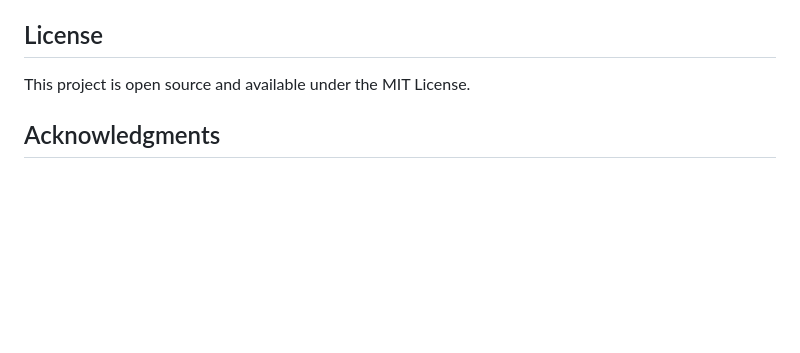
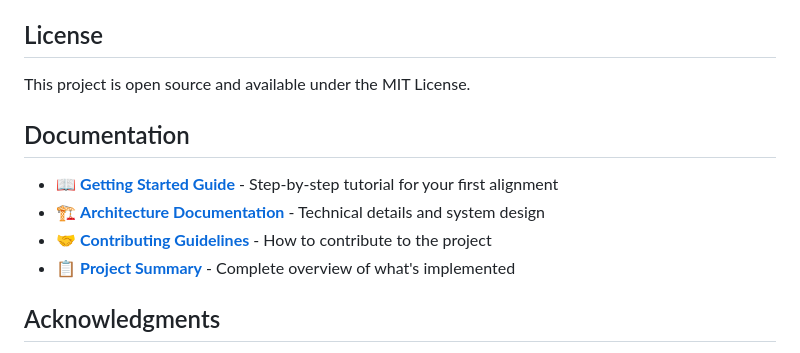
Before and after one commit to exphon/kfaligner, a Markdown page: README.md, the part around the change. Rendered like a GitHub page; blank space fills up the shorter version.

Commit message:
Add comprehensive getting started guide and project summary
Co-authored-by: exphon <49315485+exphon@users.noreply.github.com>

```diff
--- a/README.md
+++ b/README.md
@@ -159,6 +159,13 @@ To contribute to this project:
 
 This project is open source and available under the MIT License.
 
+## Documentation
+
+- 📖 **[Getting Started Guide](GETTING_STARTED.md)** - Step-by-step tutorial for your first alignment
+- 🏗️ **[Architecture Documentation](ARCHITECTURE.md)** - Technical details and system design
+- 🤝 **[Contributing Guidelines](CONTRIBUTING.md)** - How to contribute to the project
+- 📋 **[Project Summary](PROJECT_SUMMARY.md)** - Complete overview of what's implemented
+
 ## Acknowledgments
 
 - Built with Flask web framework
```
Also changed, not shown: GETTING_STARTED.md (added, +239 -0 lines), PROJECT_SUMMARY.md (added, +299 -0 lines).
